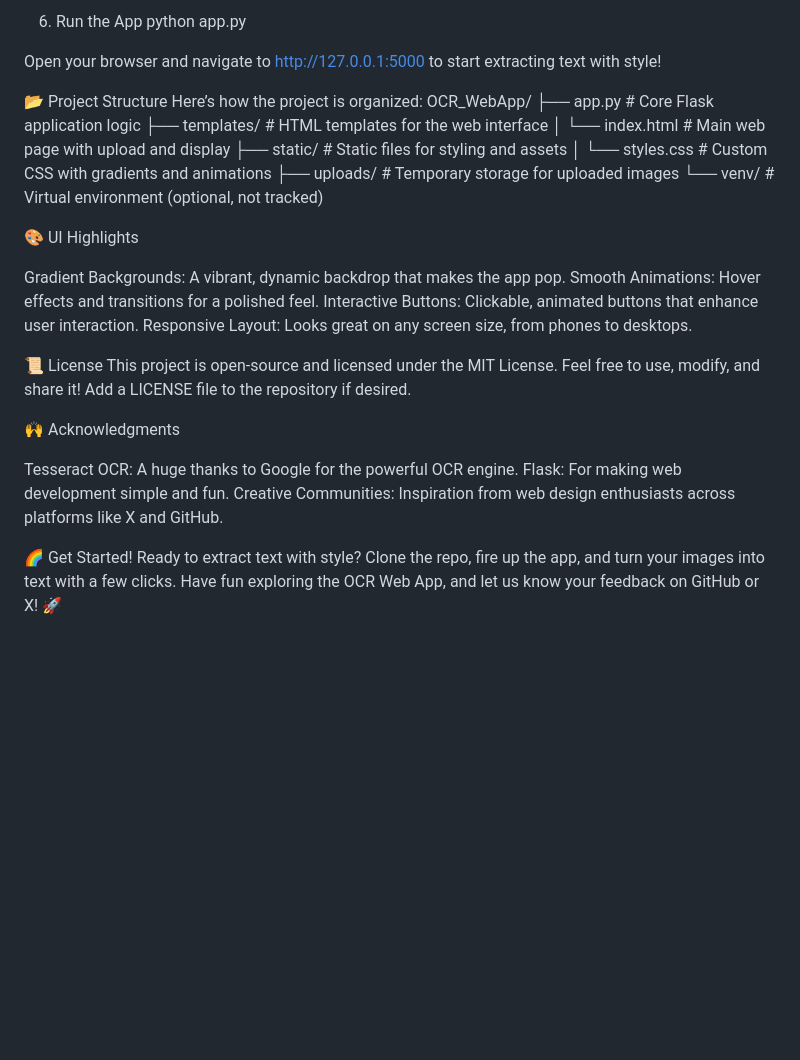
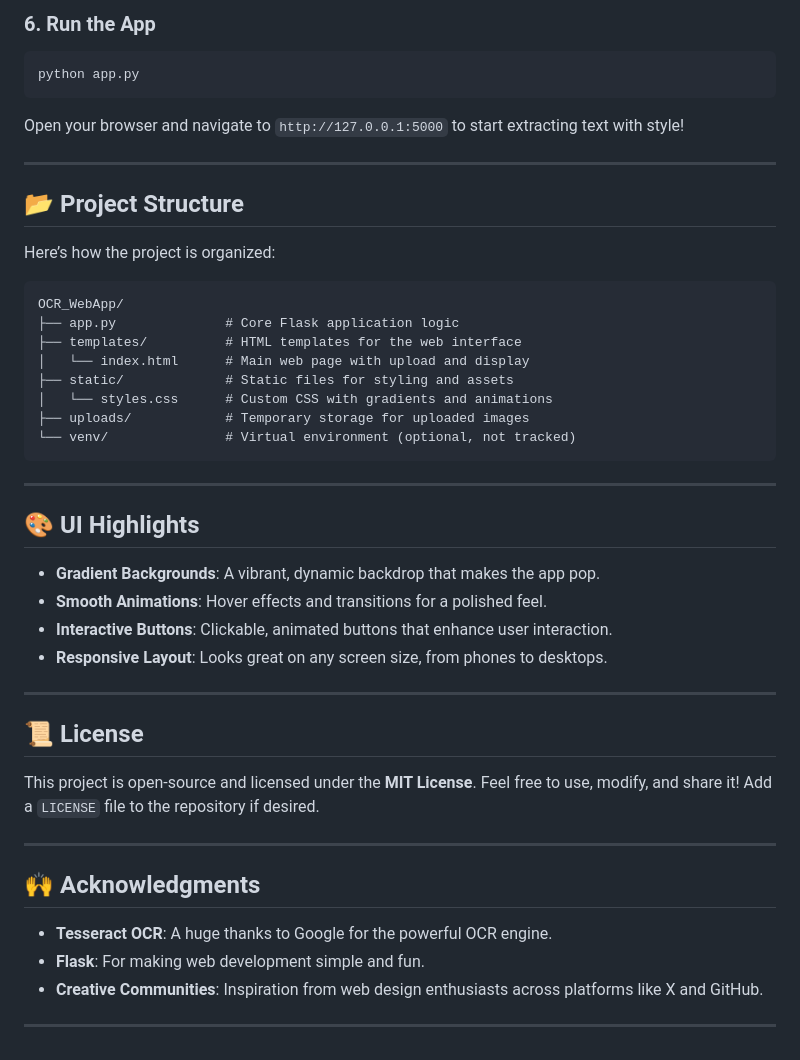
Before and after one commit to majeedmehmood7/OCR_WebApp, a Markdown page: README.md, the part around one of its changes. GitHub-like rendering; blank space fills up the shorter version.

````diff
--- a/README.md
+++ b/README.md
@@ -57,11 +71,17 @@ pytesseract.pytesseract.tesseract_cmd = r'C:\Program Files\Tesseract-OCR\tessera
 
-6. Run the App
+### 6. **Run the App**
+```bash
 python app.py
+```
+Open your browser and navigate to `http://127.0.0.1:5000` to start extracting text with style!
 
-Open your browser and navigate to http://127.0.0.1:5000 to start extracting text with style!
+---
 
-📂 Project Structure
+## 📂 Project Structure
+
 Here’s how the project is organized:
+
+```
 OCR_WebApp/
 ├── app.py              # Core Flask application logic
 ├── templates/          # HTML templates for the web interface
@@ -70,25 +90,29 @@ OCR_WebApp/
 │   └── styles.css      # Custom CSS with gradients and animations
 ├── uploads/            # Temporary storage for uploaded images
 └── venv/               # Virtual environment (optional, not tracked)
+```
 
+---
 
-🎨 UI Highlights
+## 🎨 UI Highlights
 
-Gradient Backgrounds: A vibrant, dynamic backdrop that makes the app pop.
-Smooth Animations: Hover effects and transitions for a polished feel.
-Interactive Buttons: Clickable, animated buttons that enhance user interaction.
-Responsive Layout: Looks great on any screen size, from phones to desktops.
+- **Gradient Backgrounds**: A vibrant, dynamic backdrop that makes the app pop.
+- **Smooth Animations**: Hover effects and transitions for a polished feel.
+- **Interactive Buttons**: Clickable, animated buttons that enhance user interaction.
+- **Responsive Layout**: Looks great on any screen size, from phones to desktops.
 
+---
 
-📜 License
-This project is open-source and licensed under the MIT License. Feel free to use, modify, and share it! Add a LICENSE file to the repository if desired.
+## 📜 License
 
-🙌 Acknowledgments
+This project is open-source and licensed under the **MIT License**. Feel free to use, modify, and share it! Add a `LICENSE` file to the repository if desired.
 
-Tesseract OCR: A huge thanks to Google for the powerful OCR engine.
-Flask: For making web development simple and fun.
-Creative Communities: Inspiration from web design enthusiasts across platforms like X and GitHub.
+---
 
+## 🙌 Acknowledgments
 
-🌈 Get Started!
-Ready to extract text with style? Clone the repo, fire up the app, and turn your images into text with a few clicks. Have fun exploring the OCR Web App, and let us know your feedback on GitHub or X! 🚀
+- **Tesseract OCR**: A huge thanks to Google for the powerful OCR engine.
+- **Flask**: For making web development simple and fun.
+- **Creative Communities**: Inspiration from web design enthusiasts across platforms like X and GitHub.
+
+---
````
Also changed, not shown: other parts of README.md (+47 -33 lines).
